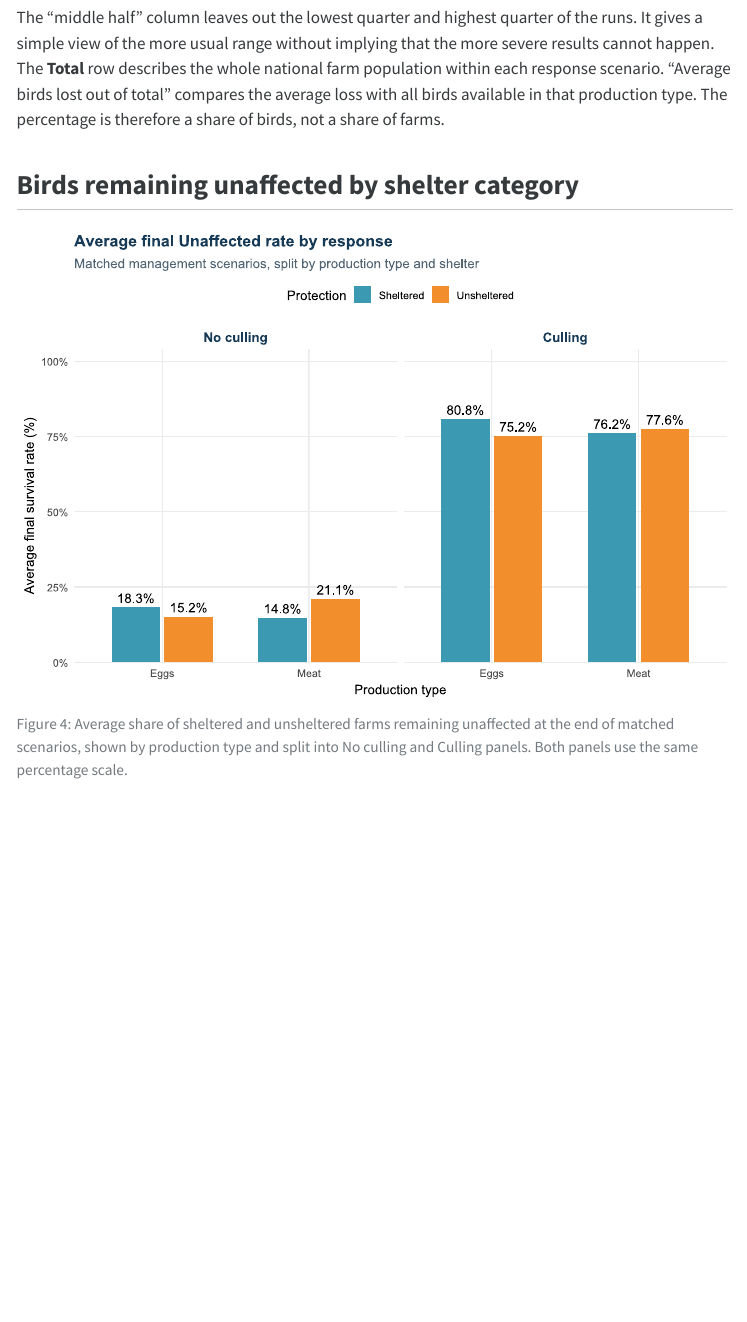
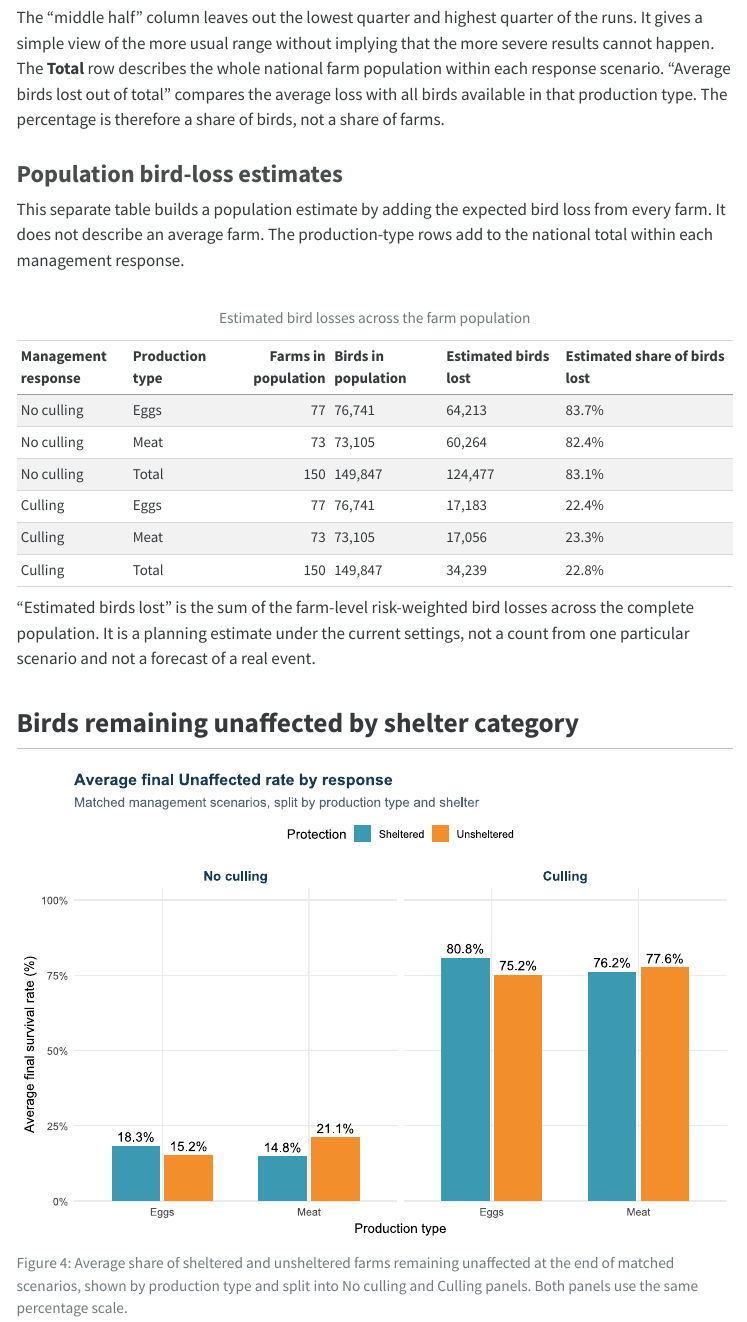
Before and after one commit to fededur/trucks, a Quarto document (spatial_cascade_report.qmd): the page in a window 1100 px wide, from 4050 px down. The pictures show the output file spatial_cascade_report.html that the author committed with the source, opened offline; menus at the side of the page are left out.

Commit message:
Add summed population bird loss estimates

````diff
--- a/spatial_cascade_report.qmd
+++ b/spatial_cascade_report.qmd
@@ -247,6 +247,59 @@ out of total” compares the average loss with all birds available in that
 production type. The percentage is therefore a share of birds, not a share of
 farms.
 
+### Population bird-loss estimates
+
+This separate table builds a population estimate by adding the expected bird
+loss from every farm. It does not describe an average farm. The production-type
+rows add to the national total within each management response.
+
+```{r}
+#| label: population-loss-table
+#| tbl-cap: "Estimated bird losses across the farm population"
+make_population_rows <- function(scenario, risk_data) {
+  rows <- lapply(sort(unique(risk_data$production_type)), function(type) {
+    in_type <- risk_data$production_type == type
+    total_birds <- sum(risk_data$production_yield[in_type])
+    estimated_loss <- sum(risk_data$expected_loss_contribution[in_type])
+    data.frame(
+      `Management response` = scenario,
+      `Production type` = type,
+      `Farms in population` = sum(in_type),
+      `Birds in population` = total_birds,
+      `Estimated birds lost` = estimated_loss,
+      `Estimated share of birds lost` = 100 * estimated_loss / total_birds,
+      check.names = FALSE)
+  })
+  total_birds <- sum(risk_data$production_yield)
+  estimated_loss <- sum(risk_data$expected_loss_contribution)
+  rows[[length(rows) + 1L]] <- data.frame(
+    `Management response` = scenario,
+    `Production type` = "Total",
+    `Farms in population` = nrow(risk_data),
+    `Birds in population` = total_birds,
+    `Estimated birds lost` = estimated_loss,
+    `Estimated share of birds lost` = 100 * estimated_loss / total_birds,
+    check.names = FALSE)
+  do.call(rbind, rows)
+}
+
+population_estimates <- rbind(
+  make_population_rows("No culling", farm_risk),
+  make_population_rows("Culling", cull_farm_risk))
+population_estimates$`Birds in population` <- format(
+  round(population_estimates$`Birds in population`), big.mark = ",")
+population_estimates$`Estimated birds lost` <- format(
+  round(population_estimates$`Estimated birds lost`), big.mark = ",")
+population_estimates$`Estimated share of birds lost` <- paste0(
+  round(population_estimates$`Estimated share of birds lost`, 1), "%")
+knitr::kable(population_estimates, row.names = FALSE)
+```
+
+“Estimated birds lost” is the sum of the farm-level risk-weighted bird losses
+across the complete population. It is a planning estimate under the current
+settings, not a count from one particular scenario and not a forecast of a
+real event.
+
 ## Birds remaining unaffected by shelter category
 
 ![Average share of sheltered and unsheltered farms remaining unaffected at the end of matched scenarios, shown by production type and split into No culling and Culling panels. Both panels use the same percentage scale.](assets/spatial_cascade_survival_comparison.svg){#fig-shelter-comparison fig-alt="Faceted comparison of sheltered and unsheltered farm survival by production type with no culling and with culling"}
````
Also changed, not shown: spatial_cascade_report.html.
